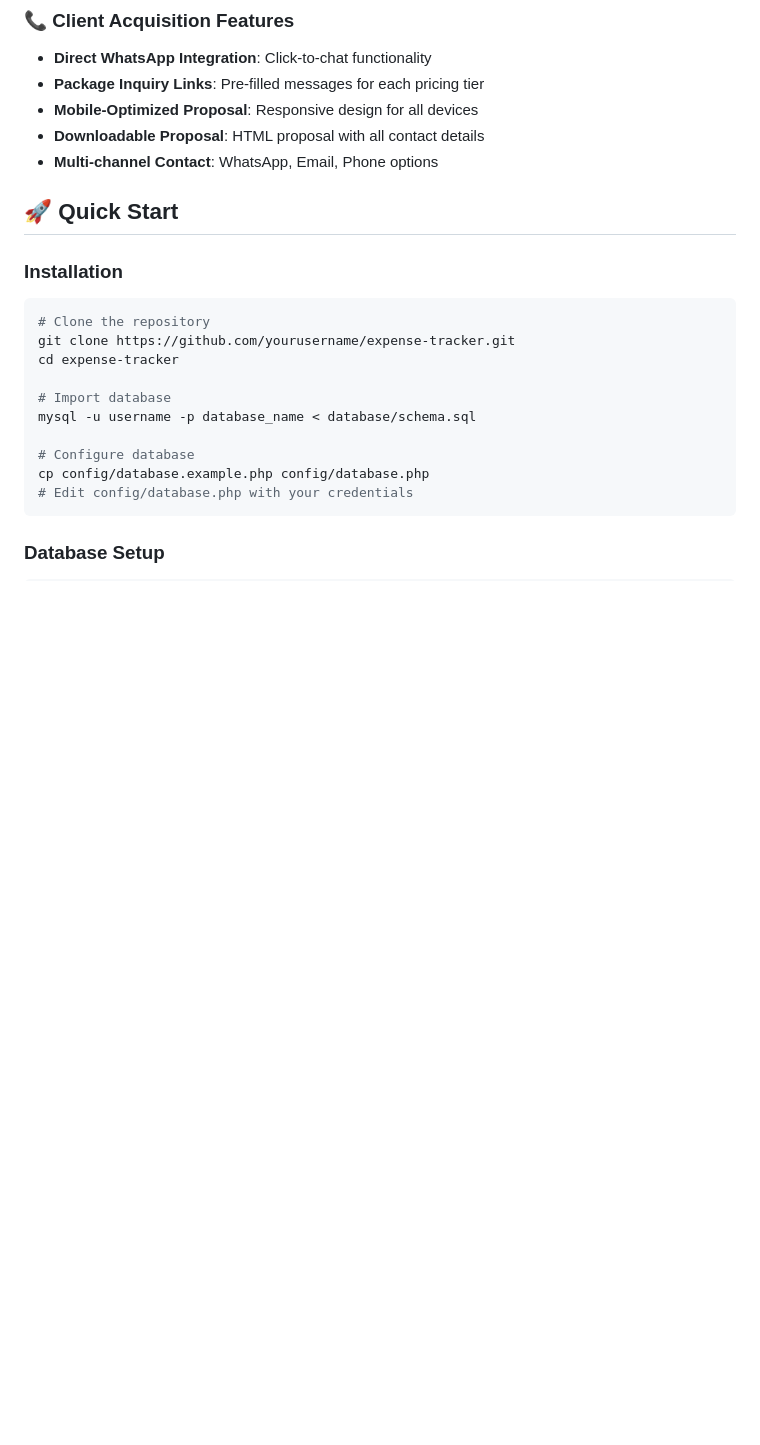
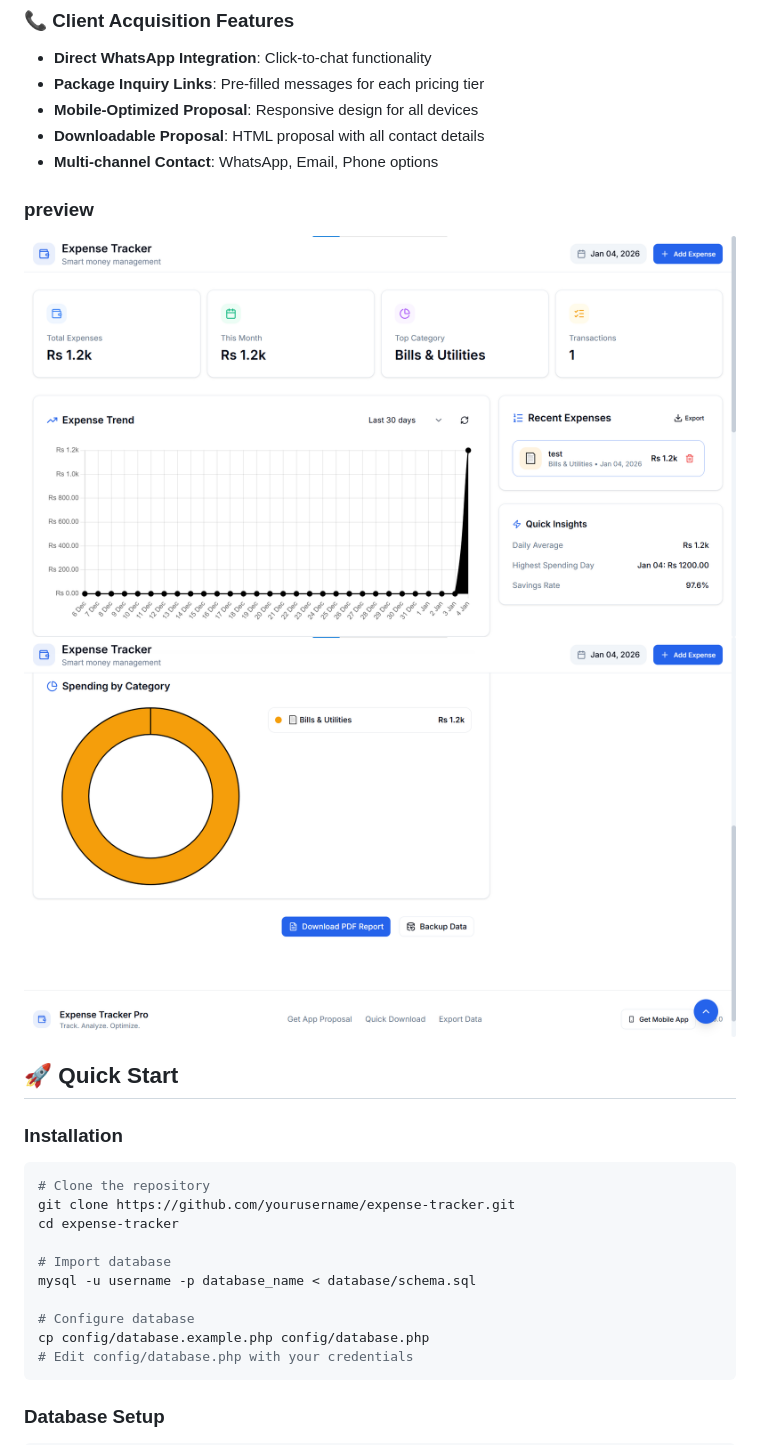
Before and after one commit to UsamaBashir786/expense-tracker, a Markdown page: readme.md, the part around the change. Rendered like a GitHub page; pictures changed too: assets/img/1.png (added), assets/img/2.png (added); blank space fills up the shorter version.

Commit message:
preview images

```diff
--- a/readme.md
+++ b/readme.md
@@ -30,6 +30,11 @@ A professional expense tracking web application with integrated mobile app devel
 - **Mobile-Optimized Proposal**: Responsive design for all devices
 - **Downloadable Proposal**: HTML proposal with all contact details
 - **Multi-channel Contact**: WhatsApp, Email, Phone options
+
+### preview
+![preview](assets/img/1.png)
+![preview](assets/img/2.png)
+
 
 ## 🚀 Quick Start
 
```
Also changed, not shown: assets/js/1.png (added), assets/js/2.png (added).
